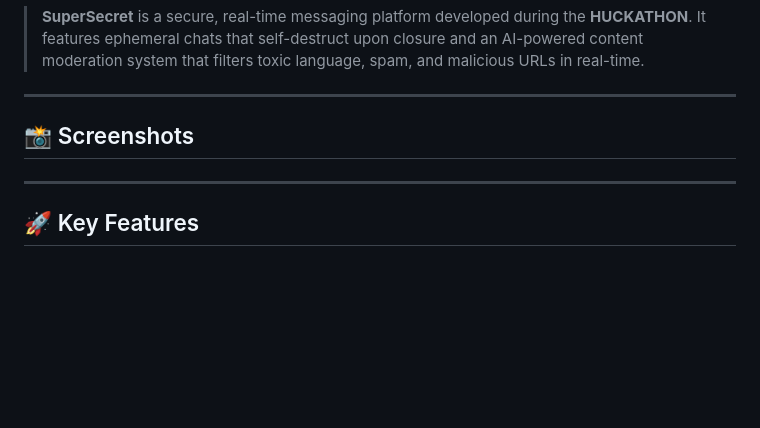
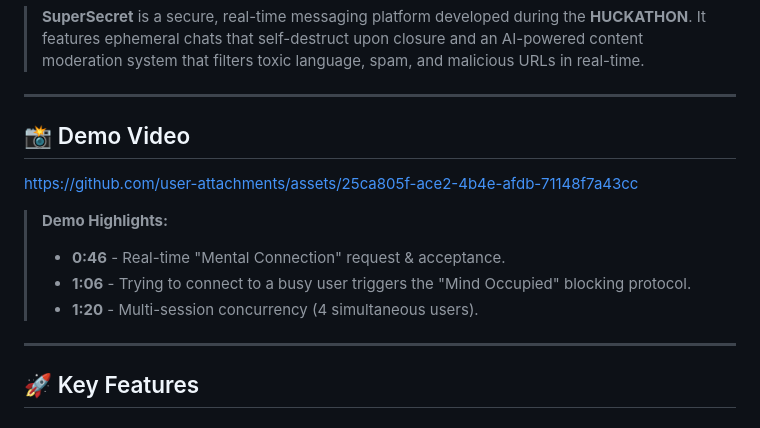
Before and after one commit to AkifSivas58/SuperSecret, a Markdown page: README.md, the part around the change. GitHub-like rendering; blank space fills up the shorter version.

```diff
--- a/README.md
+++ b/README.md
@@ -9,7 +9,16 @@
 
 ---
 
-## 📸 Screenshots
+## 📸 Demo Video
+
+
+https://github.com/user-attachments/assets/25ca805f-ace2-4b4e-afdb-71148f7a43cc
+
+> **Demo Highlights:**
+> * **0:46** - Real-time "Mental Connection" request & acceptance.
+> * **1:06** - Trying to connect to a busy user triggers the "Mind Occupied" blocking protocol.
+> * **1:20** - Multi-session concurrency (4 simultaneous users).
+
 ---
 
 ## 🚀 Key Features
```
